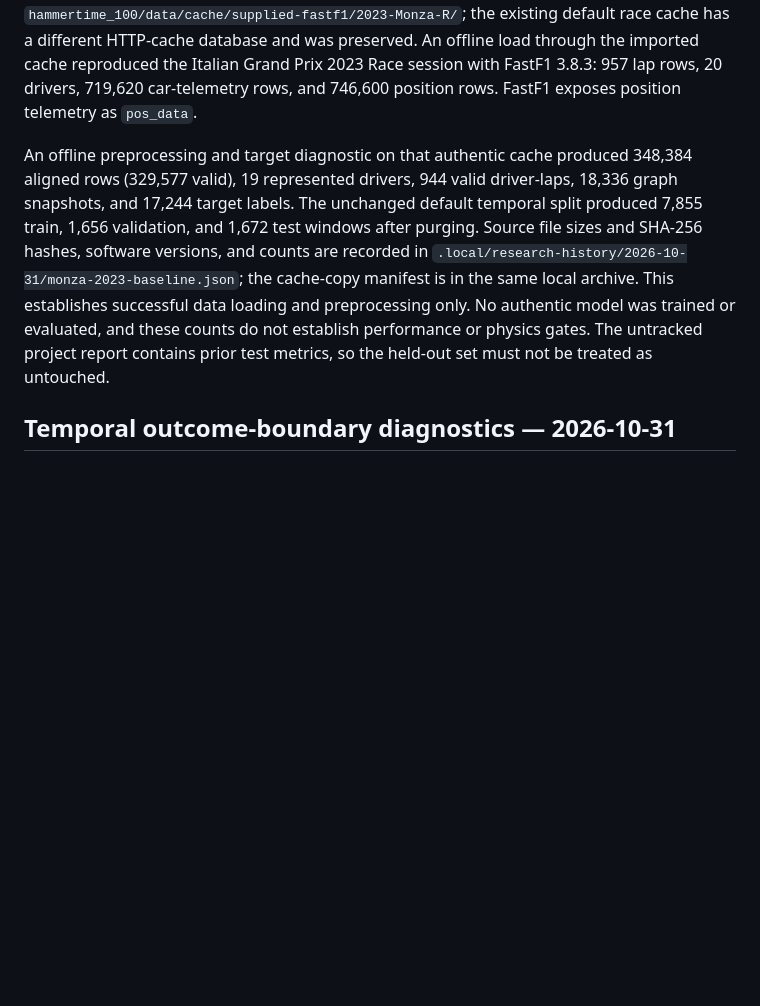
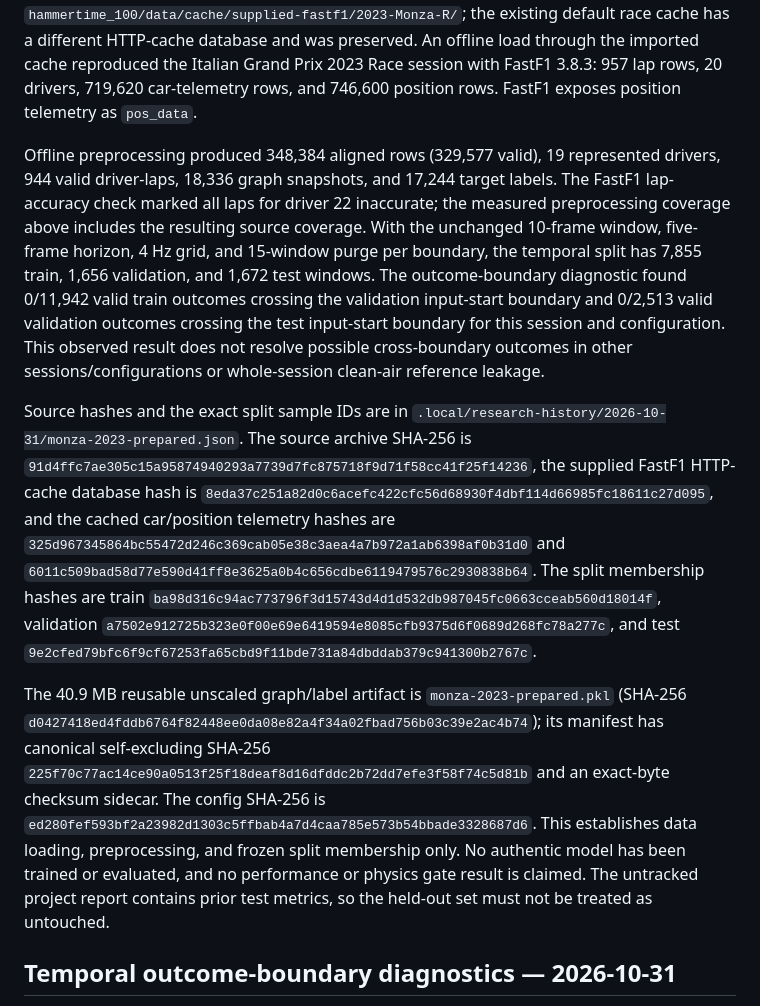
Before and after one commit to andromeda7063/HammerTime, a Markdown page: RESEARCH_CHANGELOG.md, the part around the change. Drawn GitHub-style; blank space fills up the shorter version.

Commit message:
Record authentic Monza baseline artifacts

```diff
--- a/RESEARCH_CHANGELOG.md
+++ b/RESEARCH_CHANGELOG.md
@@ -20,7 +20,11 @@ The detailed `MORNING_REPORT.md` and pre-cleanup versions of affected research d
 
 Added an explicit cache importer and a separate `supplied_fastf1_monza_2023.yaml` configuration. The importer checks all destination hashes before copying, aborts on conflicting content, skips identical files, rejects symlinks and active SQLite WAL/SHM sidecars, and leaves the source cache untouched. The supplied archive was imported to `hammertime_100/data/cache/supplied-fastf1/2023-Monza-R/`; the existing default race cache has a different HTTP-cache database and was preserved. An offline load through the imported cache reproduced the Italian Grand Prix 2023 Race session with FastF1 3.8.3: 957 lap rows, 20 drivers, 719,620 car-telemetry rows, and 746,600 position rows. FastF1 exposes position telemetry as `pos_data`.
 
-An offline preprocessing and target diagnostic on that authentic cache produced 348,384 aligned rows (329,577 valid), 19 represented drivers, 944 valid driver-laps, 18,336 graph snapshots, and 17,244 target labels. The unchanged default temporal split produced 7,855 train, 1,656 validation, and 1,672 test windows after purging. Source file sizes and SHA-256 hashes, software versions, and counts are recorded in `.local/research-history/2026-10-31/monza-2023-baseline.json`; the cache-copy manifest is in the same local archive. This establishes successful data loading and preprocessing only. No authentic model was trained or evaluated, and these counts do not establish performance or physics gates. The untracked project report contains prior test metrics, so the held-out set must not be treated as untouched.
+Offline preprocessing produced 348,384 aligned rows (329,577 valid), 19 represented drivers, 944 valid driver-laps, 18,336 graph snapshots, and 17,244 target labels. The FastF1 lap-accuracy check marked all laps for driver 22 inaccurate; the measured preprocessing coverage above includes the resulting source coverage. With the unchanged 10-frame window, five-frame horizon, 4 Hz grid, and 15-window purge per boundary, the temporal split has 7,855 train, 1,656 validation, and 1,672 test windows. The outcome-boundary diagnostic found 0/11,942 valid train outcomes crossing the validation input-start boundary and 0/2,513 valid validation outcomes crossing the test input-start boundary for this session and configuration. This observed result does not resolve possible cross-boundary outcomes in other sessions/configurations or whole-session clean-air reference leakage.
+
+Source hashes and the exact split sample IDs are in `.local/research-history/2026-10-31/monza-2023-prepared.json`. The source archive SHA-256 is `91d4ffc7ae305c15a95874940293a7739d7fc875718f9d71f58cc41f25f14236`, the supplied FastF1 HTTP-cache database hash is `8eda37c251a82d0c6acefc422cfc56d68930f4dbf114d66985fc18611c27d095`, and the cached car/position telemetry hashes are `325d967345864bc55472d246c369cab05e38c3aea4a7b972a1ab6398af0b31d0` and `6011c509bad58d77e590d41ff8e3625a0b4c656cdbe6119479576c2930838b64`. The split membership hashes are train `ba98d316c94ac773796f3d15743d4d1d532db987045fc0663cceab560d18014f`, validation `a7502e912725b323e0f00e69e6419594e8085cfb9375d6f0689d268fc78a277c`, and test `9e2cfed79bfc6f9cf67253fa65cbd9f11bde731a84dbddab379c941300b2767c`.
+
+The 40.9 MB reusable unscaled graph/label artifact is `monza-2023-prepared.pkl` (SHA-256 `d0427418ed4fddb6764f82448ee0da08e82a4f34a02fbad756b03c39e2ac4b74`); its manifest has canonical self-excluding SHA-256 `225f70c77ac14ce90a0513f25f18deaf8d16dfddc2b72dd7efe3f58f74c5d81b` and an exact-byte checksum sidecar. The config SHA-256 is `ed280fef593bf2a23982d1303c5ffbab4a7d4caa785e573b54bbade3328687d6`. This establishes data loading, preprocessing, and frozen split membership only. No authentic model has been trained or evaluated, and no performance or physics gate result is claimed. The untracked project report contains prior test metrics, so the held-out set must not be treated as untouched.
 
 ## Temporal outcome-boundary diagnostics — 2026-10-31
 
```
